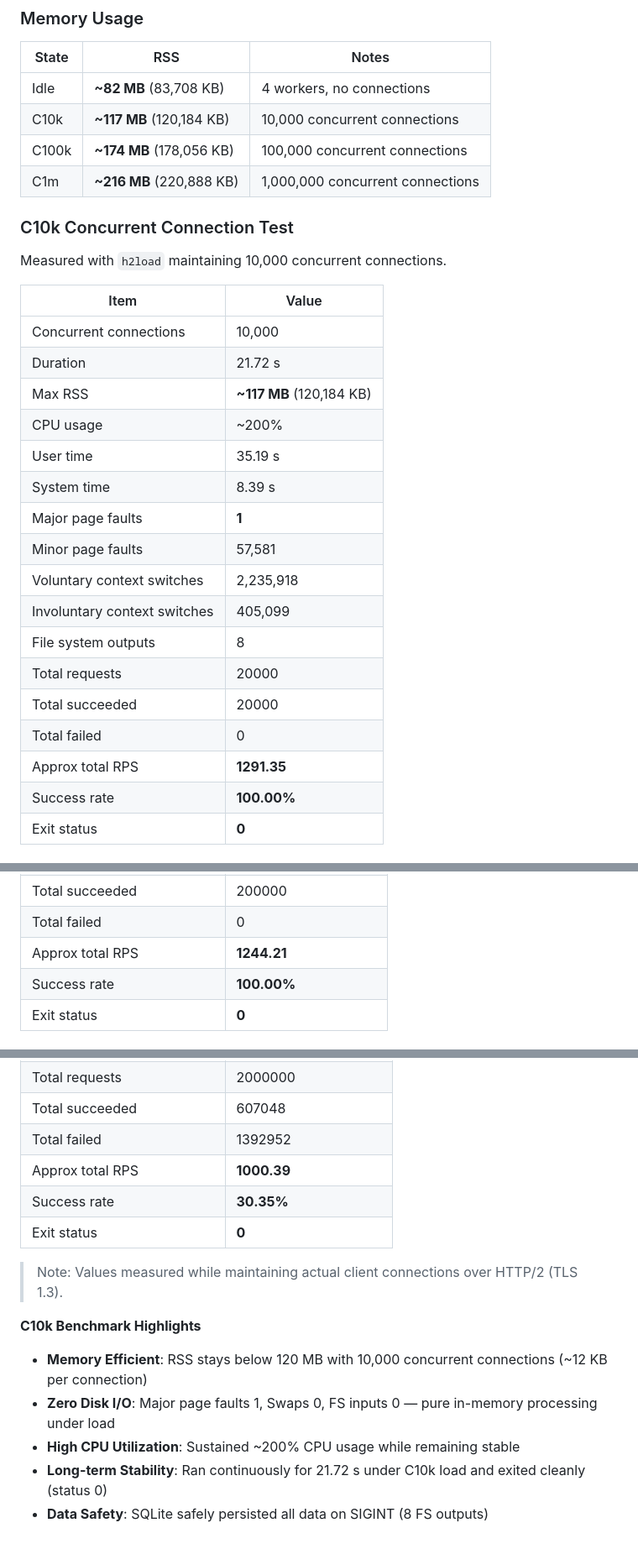
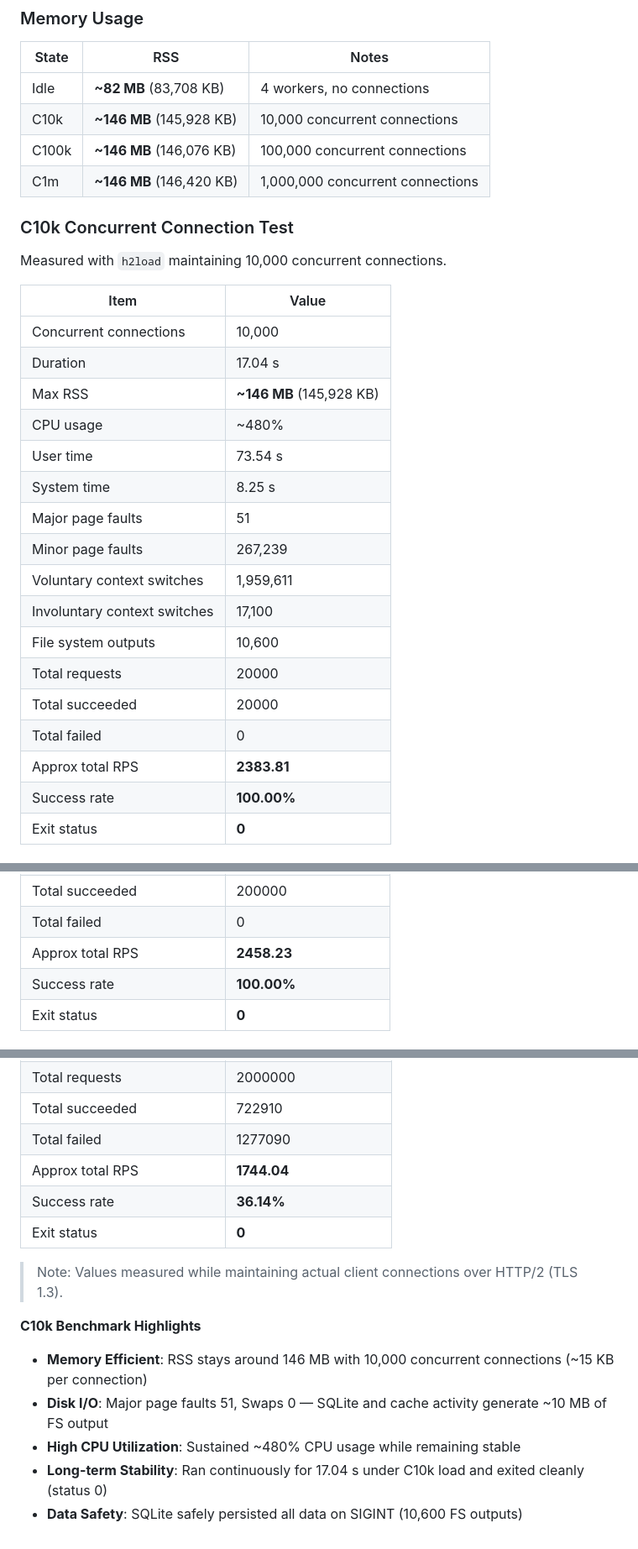
Before and after one commit to gg582/fly.board, a Markdown page: README.md, 3 parts joined by grey strips. Shown at 84% size. GitHub-like rendering.

```diff
--- a/README.md
+++ b/README.md
@@ -146,9 +146,9 @@ MIT License
 | State | RSS | Notes |
 |-------|-----|-------|
 | Idle | **~82 MB** (83,708 KB) | 4 workers, no connections |
-| C10k | **~117 MB** (120,184 KB) | 10,000 concurrent connections |
-| C100k | **~174 MB** (178,056 KB) | 100,000 concurrent connections |
-| C1m | **~216 MB** (220,888 KB) | 1,000,000 concurrent connections |
+| C10k | **~146 MB** (145,928 KB) | 10,000 concurrent connections |
+| C100k | **~146 MB** (146,076 KB) | 100,000 concurrent connections |
+| C1m | **~146 MB** (146,420 KB) | 1,000,000 concurrent connections |
 
 ### C10k Concurrent Connection Test
 
@@ -157,20 +157,20 @@ Measured with `h2load` maintaining 10,000 concurrent connections.
 | Item | Value |
 |------|-------|
 | Concurrent connections | 10,000 |
-| Duration | 21.72 s |
-| Max RSS | **~117 MB** (120,184 KB) |
-| CPU usage | ~200% |
-| User time | 35.19 s |
-| System time | 8.39 s |
-| Major page faults | **1** |
-| Minor page faults | 57,581 |
-| Voluntary context switches | 2,235,918 |
-| Involuntary context switches | 405,099 |
-| File system outputs | 8 |
+| Duration | 17.04 s |
+| Max RSS | **~146 MB** (145,928 KB) |
+| CPU usage | ~480% |
+| User time | 73.54 s |
+| System time | 8.25 s |
+| Major page faults | 51 |
+| Minor page faults | 267,239 |
+| Voluntary context switches | 1,959,611 |
+| Involuntary context switches | 17,100 |
+| File system outputs | 10,600 |
 | Total requests | 20000 |
 | Total succeeded | 20000 |
 | Total failed | 0 |
-| Approx total RPS | **1291.35** |
+| Approx total RPS | **2383.81** |
 | Success rate | **100.00%** |
 | Exit status | **0** |
 
@@ -194,7 +194,7 @@ Measured with `h2load` maintaining 100,000 concurrent connections.
 | Total requests | 200000 |
 | Total succeeded | 200000 |
 | Total failed | 0 |
-| Approx total RPS | **1244.21** |
+| Approx total RPS | **2458.23** |
 | Success rate | **100.00%** |
 | Exit status | **0** |
 
@@ -218,15 +218,15 @@ Measured with `h2load` maintaining 1,000,000 concurrent connections.
 | Total requests | 2000000 |
-| Total succeeded | 607048 |
-| Total failed | 1392952 |
-| Approx total RPS | **1000.39** |
-| Success rate | **30.35%** |
+| Total succeeded | 722910 |
+| Total failed | 1277090 |
+| Approx total RPS | **1744.04** |
+| Success rate | **36.14%** |
 | Exit status | **0** |
 
 > Note: Values measured while maintaining actual client connections over HTTP/2 (TLS 1.3).
 
 **C10k Benchmark Highlights**
-- **Memory Efficient**: RSS stays below 120 MB with 10,000 concurrent connections (~12 KB per connection)
-- **Zero Disk I/O**: Major page faults 1, Swaps 0, FS inputs 0 — pure in-memory processing under load
-- **High CPU Utilization**: Sustained ~200% CPU usage while remaining stable
-- **Long-term Stability**: Ran continuously for 21.72 s under C10k load and exited cleanly (status 0)
-- **Data Safety**: SQLite safely persisted all data on SIGINT (8 FS outputs)
+- **Memory Efficient**: RSS stays around 146 MB with 10,000 concurrent connections (~15 KB per connection)
+- **Disk I/O**: Major page faults 51, Swaps 0 — SQLite and cache activity generate ~10 MB of FS output
+- **High CPU Utilization**: Sustained ~480% CPU usage while remaining stable
+- **Long-term Stability**: Ran continuously for 17.04 s under C10k load and exited cleanly (status 0)
+- **Data Safety**: SQLite safely persisted all data on SIGINT (10,600 FS outputs)
```
Also changed, not shown: other parts of README.md (+28 -28 lines).
